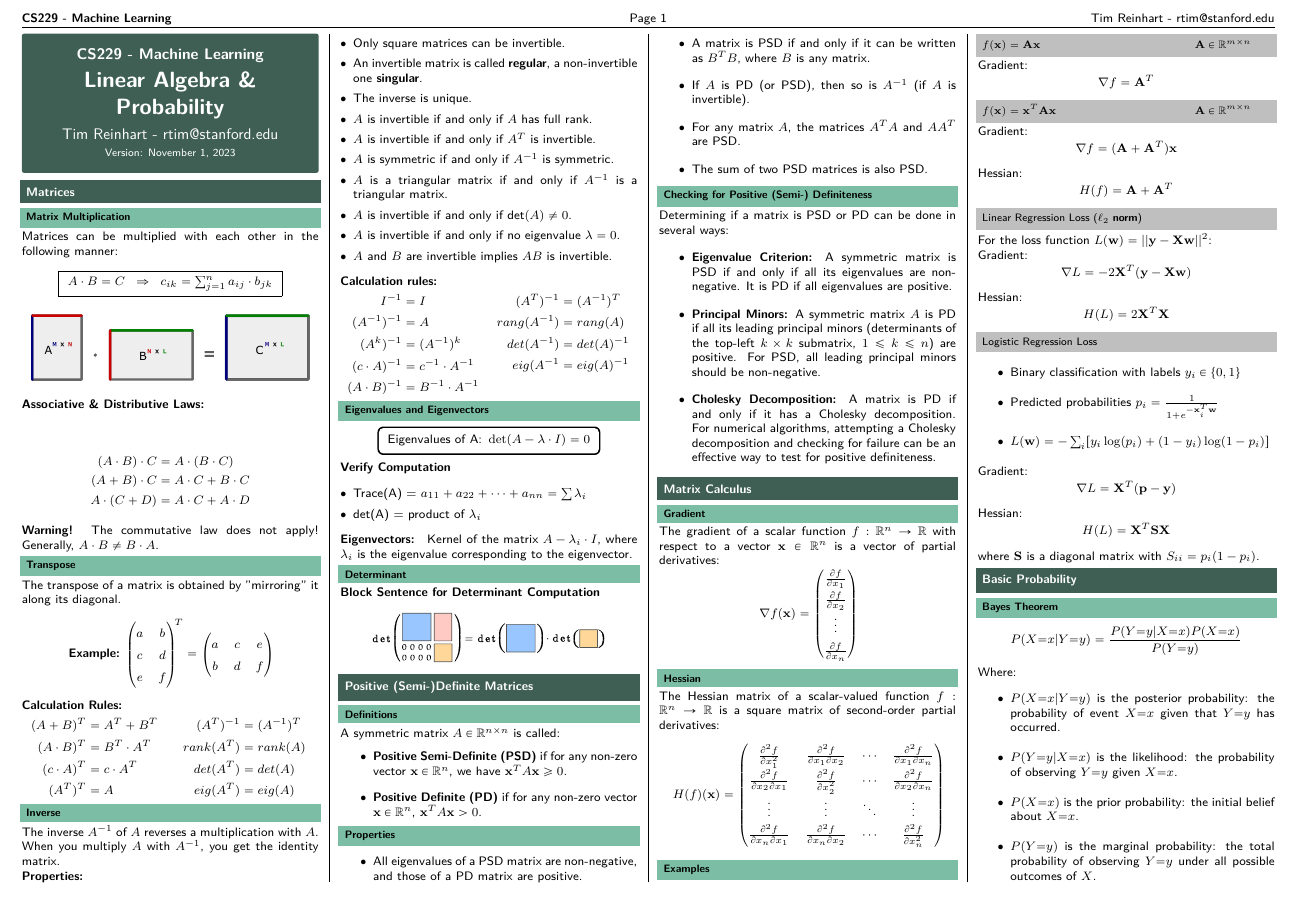
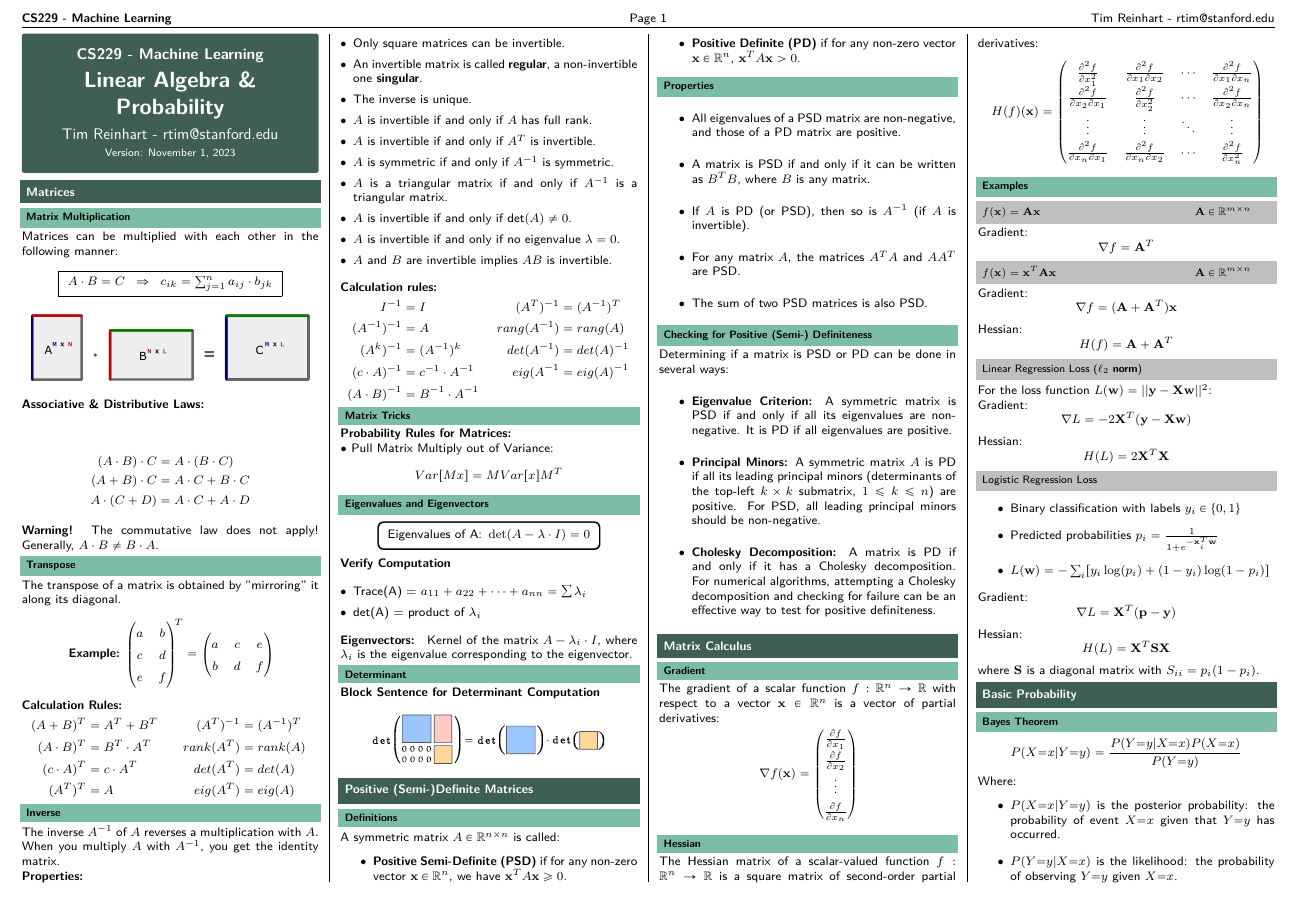
Before and after one commit to TimReX-22/cs229_linalg_cheatsheet, a LaTeX document (linalg_cheatsheet.tex): page 1 of 2. Compiled offline with pdfLaTeX.

Commit message:
add ignore, prob rule for mats

```diff
--- a/linalg_cheatsheet.tex
+++ b/linalg_cheatsheet.tex
@@ -186,6 +186,15 @@
 		\end{align}
 	\end{minipage}
 
+	\subsection{Matrix Tricks}
+
+	\textbf{Probability Rules for Matrices:}
+
+	• Pull Matrix Multiply out of Variance:
+	$$
+		Var[Mx] = MVar[x]M^T
+	$$
+
 	\subsection{Eigenvalues and Eigenvectors}
 
 	\begin{empheq}[box = \mathboxnoback]{align*}
```
Also changed, not shown: linalg_cheatsheet.tex (1 more changed lines), 1 other file.
